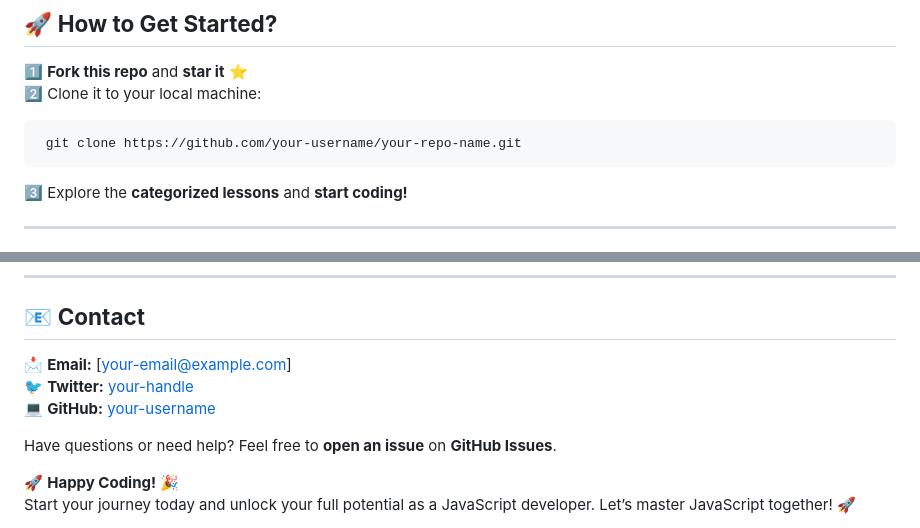
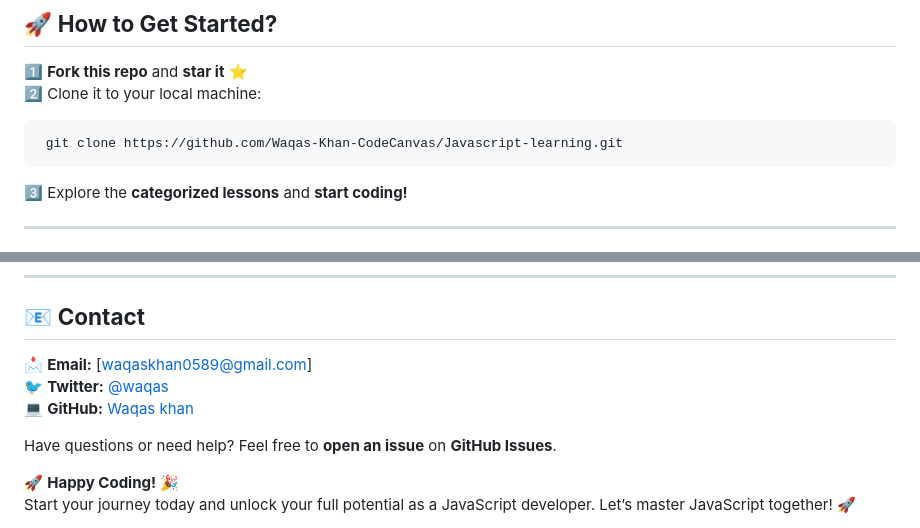
Before and after one commit to Waqas-Khan-CodeCanvas/Javascript-learning, a Markdown page: README.md, 2 parts joined by grey strips. Rendered like a GitHub page.

````diff
--- a/README.md
+++ b/README.md
@@ -81,7 +81,7 @@ This repository isn’t just about reading—it’s about **DOING**!
 1️⃣ **Fork this repo** and **star it** ⭐
 2️⃣ Clone it to your local machine:
 ```bash
- git clone https://github.com/your-username/your-repo-name.git
+ git clone https://github.com/Waqas-Khan-CodeCanvas/Javascript-learning.git
 ```
 3️⃣ Explore the **categorized lessons** and **start coding!**
 
@@ -101,9 +101,9 @@ This project is licensed under the **MIT License**. Feel free to use and share!
 
 ## 📧 **Contact**
 
-📩 **Email:** [your-email@example.com]
-🐦 **Twitter:** [your-handle](https://twitter.com/your-handle)
-💻 **GitHub:** [your-username](https://github.com/your-username)
+📩 **Email:** [waqaskhan0589@gmail.com]
+🐦 **Twitter:** [@waqas](https://twitter.com/your-handle)
+💻 **GitHub:** [Waqas khan](https://github.com/Waqas-Khan-CodeCanvas)
 
 Have questions or need help? Feel free to **open an issue** on **GitHub Issues**.
 
````
Also changed, not shown: other parts of README.md (+6 -6 lines).
